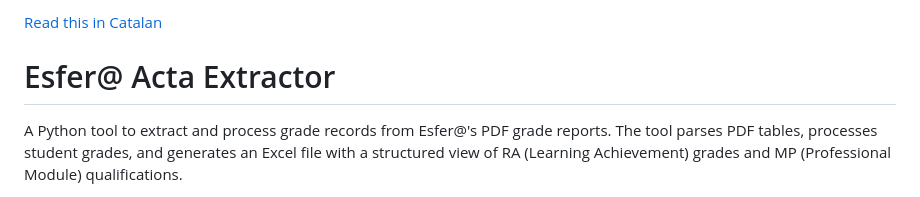
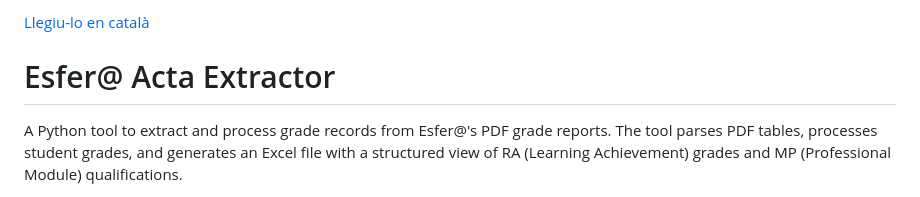
Before and after one commit to Marcos-A/esfera-acta-extractor, a Markdown page: README.en.md, the part around the change. GitHub-like rendering.

Commit message:
docs: Update reciprocal links between Catalan and English READMEs

```diff
--- a/README.en.md
+++ b/README.en.md
@@ -1,5 +1,4 @@
-<!-- In README.md (Català) -->
-[Read this in Catalan](README.md)
+[Llegiu-lo en català](README.md)
 
 # Esfer@ Acta Extractor
 
```
